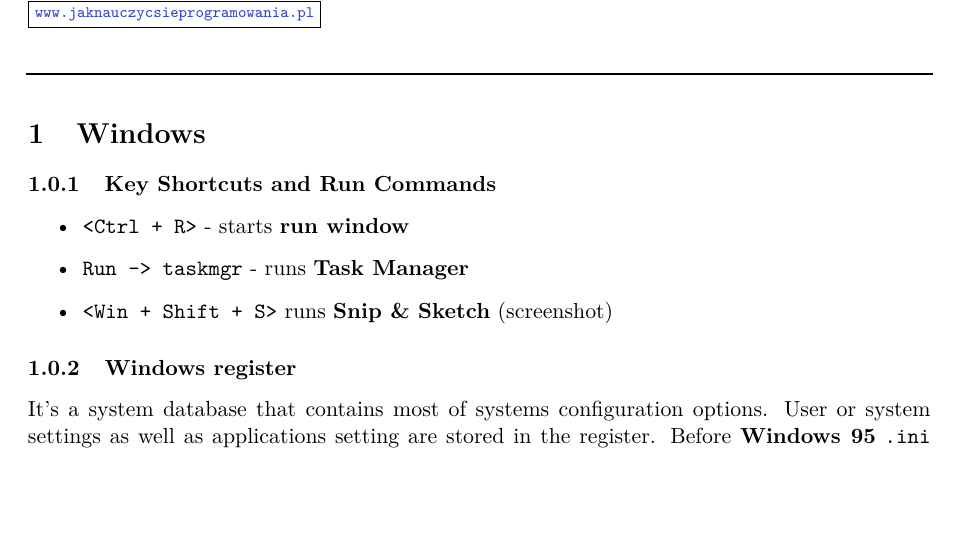
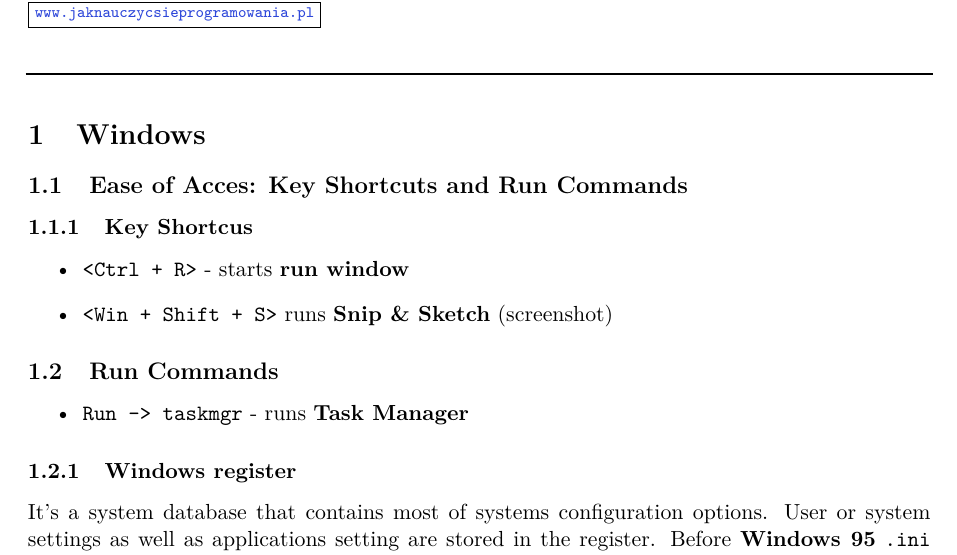
Before and after one commit to Tomasz-Zdeb/Computer-Science-Doc, a LaTeX document (computer_science.tex): part of page 1 of 2, cut so that both start at the same text, the shorter picture padded with empty space. Compiled offline with pdfLaTeX.

Commit message:
Restructurized Windows Key Shortcuts and Run Cmds
They are both under one subsection, but each one
has it's own subsection, to improve readibility
of the text itself and table of content

```diff
--- a/computer_science.tex
+++ b/computer_science.tex
@@ -85,11 +85,17 @@ Source Materials:\\
 
 \section{Windows}
 
-\subsubsection{Key Shortcuts and Run Commands}
+\subsection{Ease of Acces: Key Shortcuts and Run Commands}
+
+\subsubsection{Key Shortcus}
 \begin{itemize}
 \item \keyshortcut{<Ctrl + R>} - starts \textbf{run window}
+\item \keyshortcut{<Win + Shift + S>} runs \textbf{Snip \& Sketch} (screenshot)
+\end{itemize}
+
+\subsection{Run Commands}
+\begin{itemize}
 \item \keyshortcut{Run -> taskmgr} - runs \textbf{Task Manager}
-\item \keyshortcut{<Win + Shift + S>} runs \textbf{Snip \& Sketch} (screenshot)
 \end{itemize}
 
 \subsubsection{Windows register}
```
Also changed, not shown: computer_science.tex (2 more changed lines).
